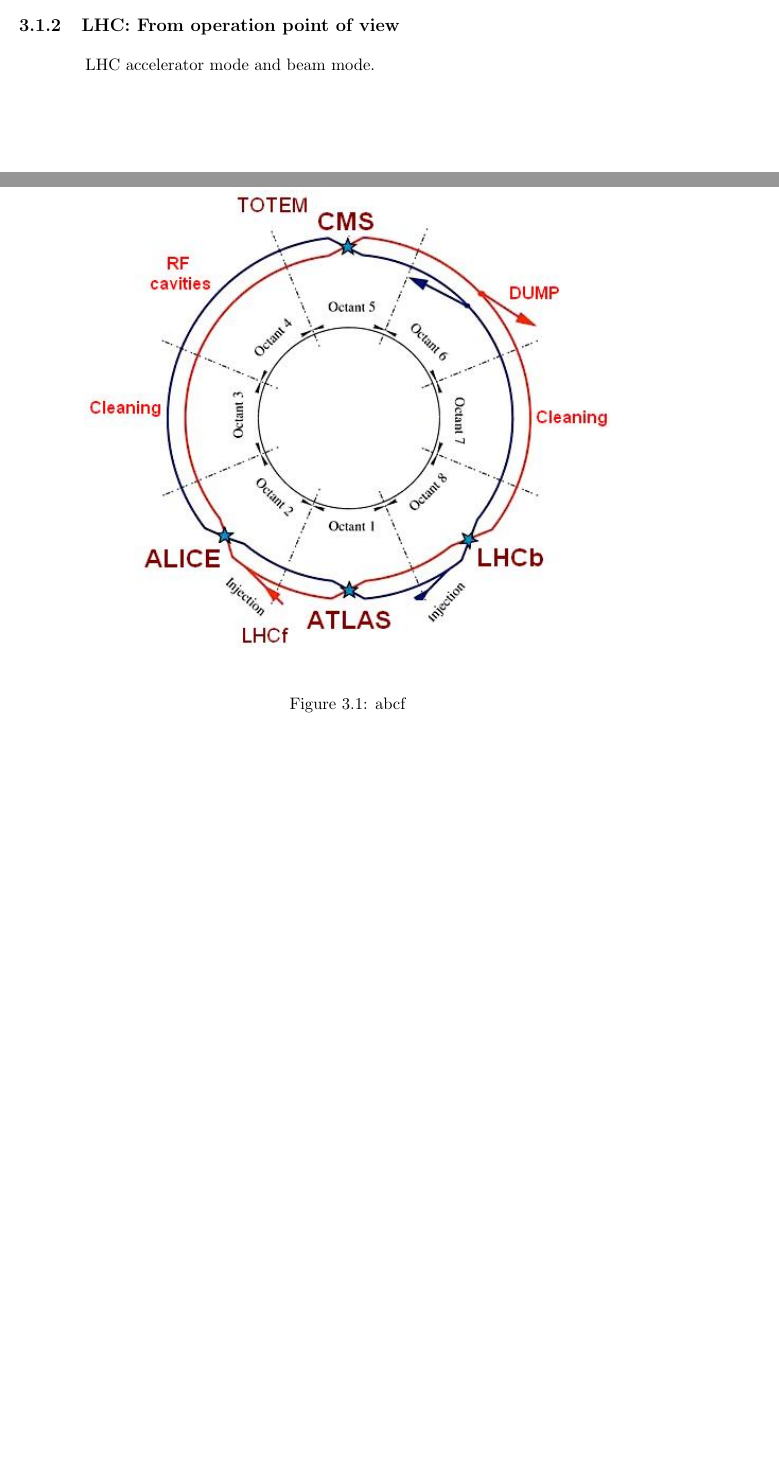
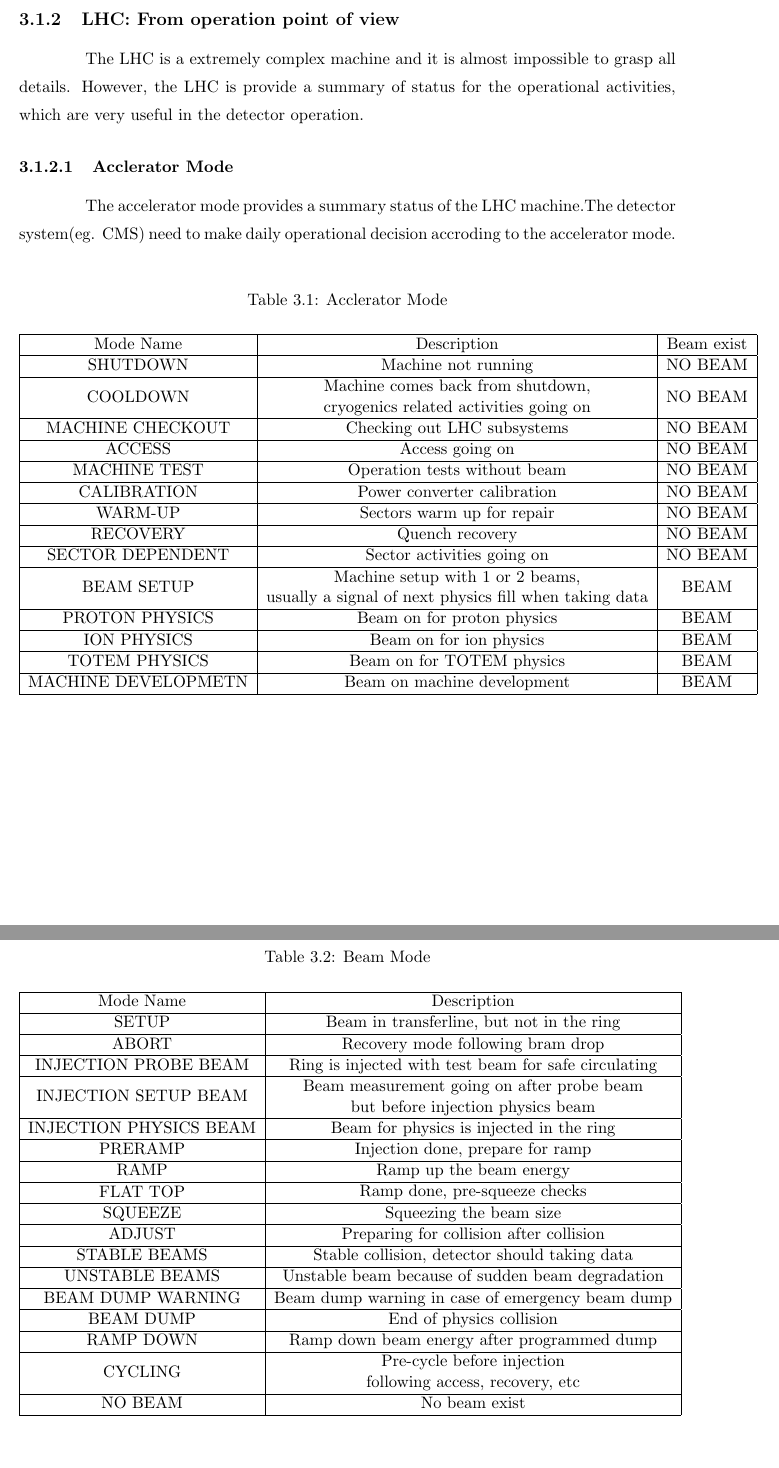
Before and after one commit to weihuacern/PHDThesis_SUSYSearch, a LaTeX thesis (thesis.tex, which reads sections/c3_LHCAndCMS.tex, ucr.cls): two parts of pages 15 and 16 of 35 before the commit and two parts of pages 17 and 18 of 38 after it, joined at a grey line, cut so that both start at the same text, the shorter picture padded with empty space. Compiled offline with pdfLaTeX; a LaTeX package or settings file that is missing is left out.

Commit message:
fix bug in makecell, do not use that again!

```diff
--- a/sections/c3_LHCAndCMS.tex
+++ b/sections/c3_LHCAndCMS.tex
@@ -26,4 +25,96 @@
 \end{equation}
 
 \subsection{LHC: From operation point of view}
-LHC accelerator mode and beam mode.
+The LHC is a extremely complex machine and it is almost impossible to grasp all details. However, the LHC is provide a summary of status for the operational activities, which are very useful in the detector operation.
+\subsubsection{Acclerator Mode}
+The accelerator mode provides a summary status of the LHC machine.The detector system(eg. CMS) need to make daily operational decision accroding to the accelerator mode.
+\begin{table}[htbp]
+\fontsize{10 pt}{1.2 em}
+\selectfont
+\begin{centering}
+\caption{\label{tab:c3lhcaccmode} Acclerator Mode}
+\hspace*{-4ex}
+\begin{tabular}{|c|c|c|}
+\hline
+ Mode Name &  Description & Beam exist \\
+\hline
+ SHUTDOWN & \specialcell{Machine not running} & NO BEAM \\
+\hline
+ COOLDOWN & \specialcell{Machine comes back from shutdown,\\ cryogenics related activities going on} & NO BEAM \\
+\hline
+ MACHINE CHECKOUT & \specialcell{Checking out LHC subsystems} & NO BEAM \\
+\hline
+ ACCESS & \specialcell{Access going on} & NO BEAM \\
+\hline
+ MACHINE TEST & \specialcell{Operation tests without beam} & NO BEAM \\
+\hline
+ CALIBRATION & \specialcell{Power converter calibration} & NO BEAM \\
+\hline
+ WARM-UP & \specialcell{Sectors warm up for repair} & NO BEAM \\
+\hline
+ RECOVERY & \specialcell{Quench recovery} & NO BEAM \\
+\hline
+ SECTOR DEPENDENT & \specialcell{Sector activities going on} & NO BEAM \\
+\hline
+ BEAM SETUP & \specialcell{Machine setup with 1 or 2 beams,\\ usually a signal of next physics fill when taking data} & BEAM \\
+\hline
+ PROTON PHYSICS & \specialcell{Beam on for proton physics} & BEAM \\
+\hline
+ ION PHYSICS & \specialcell{Beam on for ion physics} & BEAM \\
+\hline
+ TOTEM PHYSICS & \specialcell{Beam on for TOTEM physics} & BEAM \\
+\hline
+ MACHINE DEVELOPMETN & \specialcell{Beam on machine development} & BEAM \\
+\hline
+\end{tabular}
+\par\end{centering}
+\end{table}
+
+\subsubsection{Beam Mode}
+
+\begin{table}[htbp]
+\fontsize{10 pt}{1.2 em}
+\selectfont
+\begin{centering}
+\caption{\label{tab:c3lhcbeammode} Beam Mode}
+\hspace*{-4ex}
+\begin{tabular}{|c|c|c|}
+\hline
+ Mode Name &  Description \\
+\hline
+ SETUP & \specialcell{Beam in transferline, but not in the ring} \\
+\hline
+ ABORT & \specialcell{Recovery mode following bram drop} \\
+\hline
+ INJECTION PROBE BEAM & \specialcell{Ring is injected with test beam for safe circulating} \\
+\hline
+ INJECTION SETUP BEAM & \specialcell{Beam measurement going on after probe beam\\ but before injection physics beam} \\
+\hline
+ INJECTION PHYSICS BEAM & \specialcell{Beam for physics is injected in the ring} \\
+\hline
+ PRERAMP & \specialcell{Injection done, prepare for ramp} \\
+\hline
+ RAMP & \specialcell{Ramp up the beam energy} \\
+\hline
+ FLAT TOP & \specialcell{Ramp done, pre-squeeze checks} \\
+\hline
+ SQUEEZE & \specialcell{Squeezing the beam size} \\
+\hline
+ ADJUST & \specialcell{Preparing for collision after collision} \\
+\hline
+ STABLE BEAMS & \specialcell{Stable collision, detector should taking data} \\
+\hline
+ UNSTABLE BEAMS & \specialcell{Unstable beam because of sudden beam degradation} \\
+\hline
+ BEAM DUMP WARNING & \specialcell{Beam dump warning in case of emergency beam dump} \\
+\hline
+ BEAM DUMP & \specialcell{End of physics collision} \\
+\hline
+ RAMP DOWN & \specialcell{Ramp down beam energy after programmed dump} \\
+\hline
+ CYCLING & \specialcell{Pre-cycle before injection\\ following access, recovery, etc} \\
+\hline
+ NO BEAM  & \specialcell{No beam exist} \\
+\hline
+\end{tabular}
+\par\end{centering}
--- a/ucr.cls
+++ b/ucr.cls
@@ -156,8 +160,7 @@
 \newtheorem{solution}[theorem]{Solution}
 \newtheorem{summary}[theorem]{Summary}
 \newtheorem{observation}[theorem]{Observation}
-\newenvironment{proof}[1][Proof]{\textbf{#1.} }{\ \rule{0.5em}{0.5em}}
-
+%\newenvironment{proof}[1][Proof]{\textbf{#1.} }{\ \rule{0.5em}{0.5em}}
 
 %TCIDATA{OutputFilter=LATEX.DLL}
 %TCIDATA{Created=Saturday, April 29, 2006 22:07:22}
```
Also changed, not shown: sections/c2_SMAndSUSY.tex (+12 -11 lines), sections/c3_LHCAndCMS.tex (9 more changed lines), ucr.cls (32 more changed lines).
